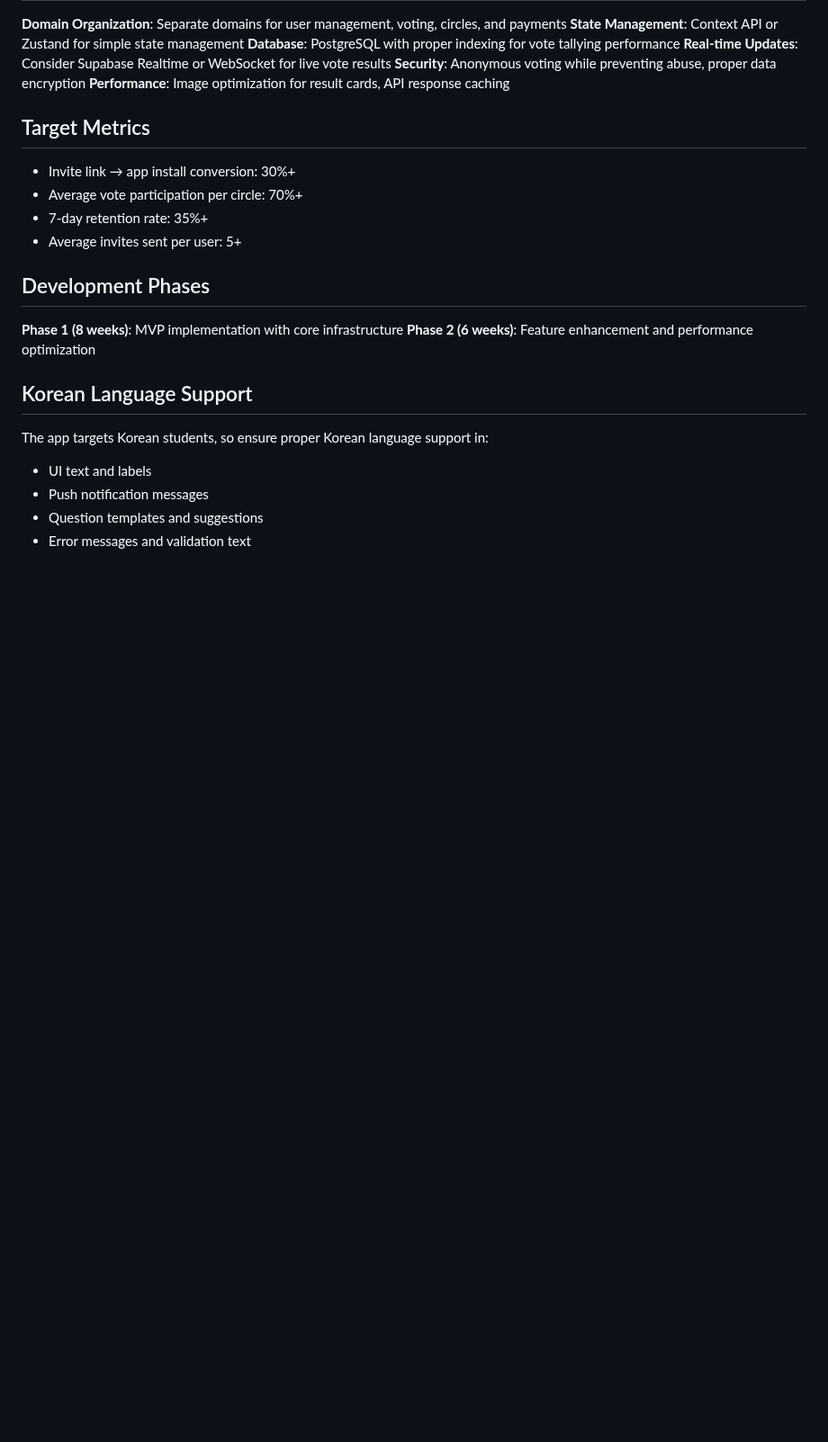
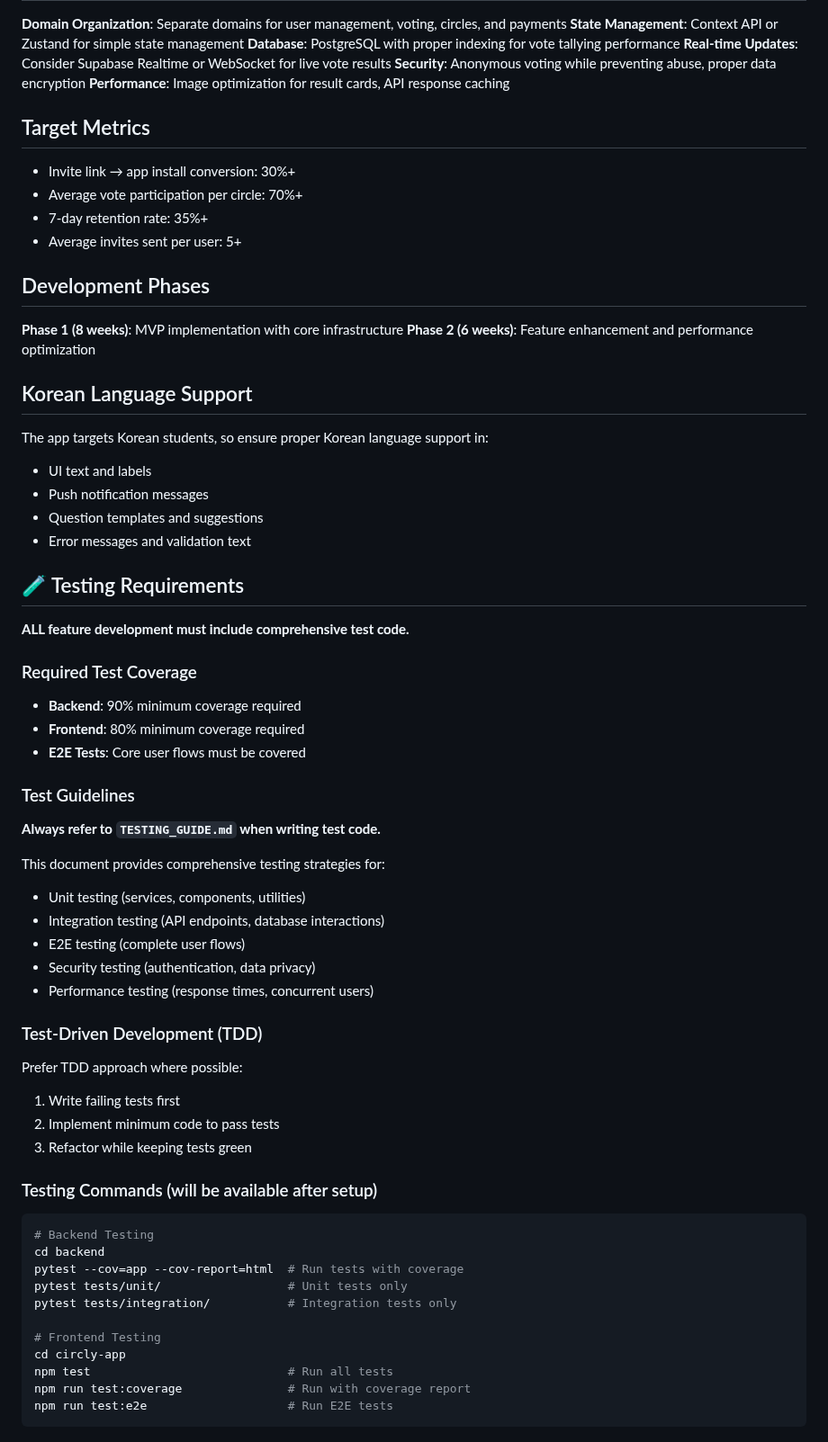
Before and after one commit to frontdoorrr/circlyapp, a Markdown page: CLAUDE.md, the part around one of its changes. Shown at 90% size. Rendered like a GitHub page; blank space fills up the shorter version.

````diff
--- a/CLAUDE.md
+++ b/CLAUDE.md
@@ -106,3 +141,43 @@ The app targets Korean students, so ensure proper Korean language support in:
 - Push notification messages
 - Question templates and suggestions
 - Error messages and validation text
+
+## 🧪 Testing Requirements
+
+**ALL feature development must include comprehensive test code.**
+
+### Required Test Coverage
+- **Backend**: 90% minimum coverage required
+- **Frontend**: 80% minimum coverage required
+- **E2E Tests**: Core user flows must be covered
+
+### Test Guidelines
+**Always refer to `TESTING_GUIDE.md` when writing test code.**
+
+This document provides comprehensive testing strategies for:
+- Unit testing (services, components, utilities)
+- Integration testing (API endpoints, database interactions)
+- E2E testing (complete user flows)
+- Security testing (authentication, data privacy)
+- Performance testing (response times, concurrent users)
+
+### Test-Driven Development (TDD)
+Prefer TDD approach where possible:
+1. Write failing tests first
+2. Implement minimum code to pass tests
+3. Refactor while keeping tests green
+
+### Testing Commands (will be available after setup)
+```bash
+# Backend Testing
+cd backend
+pytest --cov=app --cov-report=html  # Run tests with coverage
+pytest tests/unit/                  # Unit tests only
+pytest tests/integration/           # Integration tests only
+
+# Frontend Testing
+cd circly-app
+npm test                            # Run all tests
+npm run test:coverage               # Run with coverage report
+npm run test:e2e                    # Run E2E tests
+```
````
Also changed, not shown: other parts of CLAUDE.md (+39 -4 lines).
